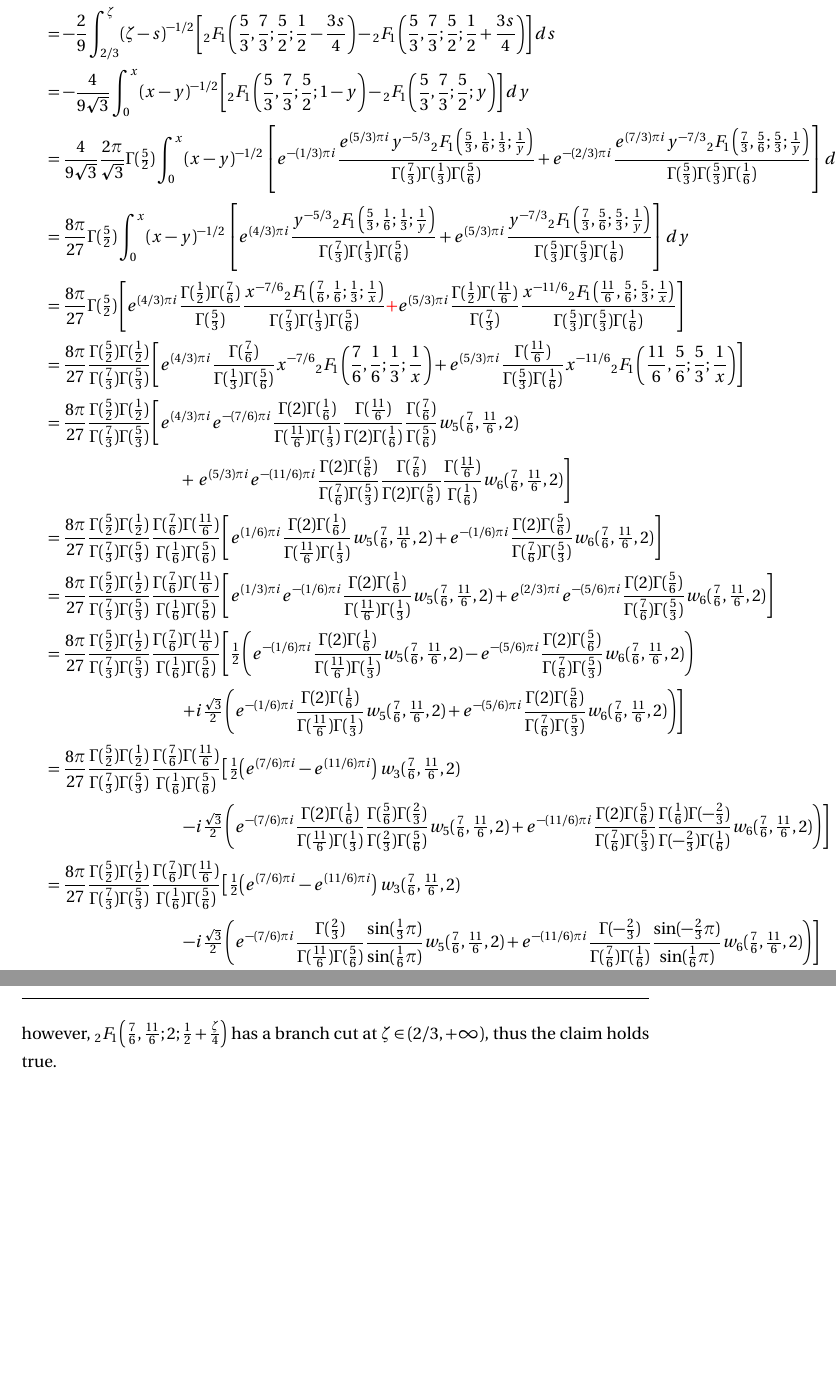
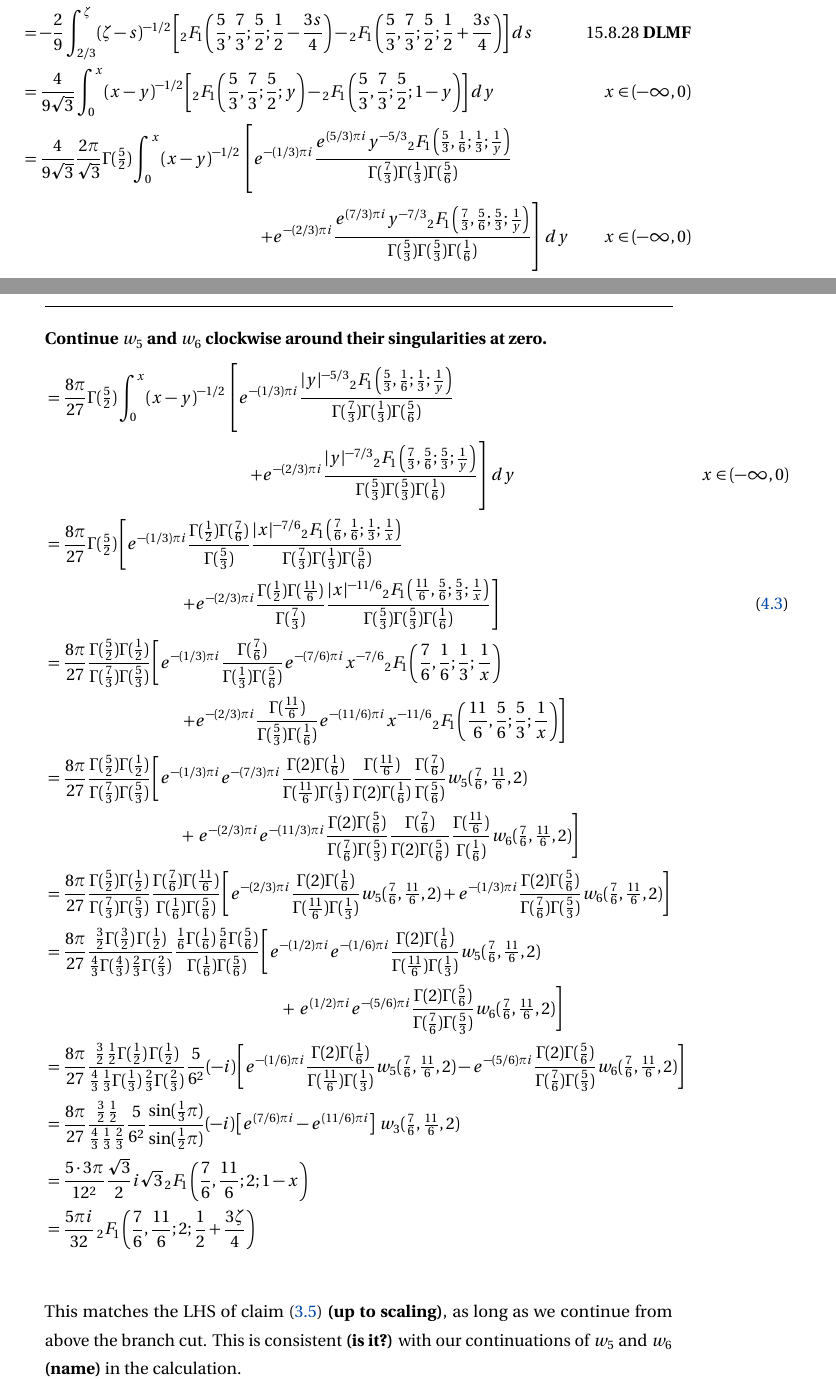
Before and after one commit to Vectornaut/airy-resurgence, a LaTeX paper (draft2.tex): two parts of pages 9 and 10 of 20 before the commit and two parts of pages 8 and 9 of 20 after it, joined at a grey line, cut so that both start at the same text, the shorter picture padded with empty space. Compiled offline with pdfLaTeX.

Commit message:
Confirm the 3/2-derivative formula in the Airy case?
I think the calculation works now, though it still needs double-
checking. I'm doubtful about the constant factor.

```diff
--- a/draft2.tex
+++ b/draft2.tex
@@ -448,6 +448,4 @@ Let us study the RHS of claim \eqref{claim 2}. \textbf{Note that} $x = \tfrac{1}
 \begin{align*}
-&\int_{2/3}^{\zeta}(\zeta-s)^{-1/2}\textcolor{red}{\partial_s}\left[{}_2F_1\left(\frac{1}{3},\frac{2}{3};\frac{1}{2};\frac{9}{4}s^2\right)\right]ds=2\int_{2/3}^{\zeta}(\zeta-s)^{-1/2}s\,\,{}_2F_1\left(\frac{4}{3},\frac{5}{3};\frac{3}{2};\frac{9}{4}s^2\right)ds & \\
+&\int_{2/3}^{\zeta}(\zeta-s)^{-1/2}\textcolor{red}{\partial_s}\left[{}_2F_1\left(\frac{1}{3},\frac{2}{3};\frac{1}{2};\frac{9}{4}s^2\right)\right]ds \\
+&= 2\int_{2/3}^{\zeta}(\zeta-s)^{-1/2}s\,\,{}_2F_1\left(\frac{4}{3},\frac{5}{3};\frac{3}{2};\frac{9}{4}s^2\right)ds & \\
 &= -\frac{2}{9} \int_{2/3}^{\zeta}(\zeta-s)^{-1/2} \left[ {}_2F_1\left(\frac{5}{3},\frac{7}{3};\frac{5}{2};\frac{1}{2}-\frac{3s}{4}\right) - {}_2F_1\left(\frac{5}{3},\frac{7}{3};\frac{5}{2};\frac{1}{2}+\frac{3s}{4}\right) \right] ds & 15.8.28 \text{ DLMF} \\
-&=-\frac{4}{9\sqrt{3}}\int_0^x(x-y)^{-1/2}\left[{}_2F_1\left(\frac{5}{3},\frac{7}{3};\frac{5}{2};1-y\right)-{}_2F_1\left(\frac{5}{3},\frac{7}{3};\frac{5}{2};y\right)\right]dy & x\in (-\infty,0) \\
-&=\frac{4}{9\sqrt{3}} \frac{2\pi}{\sqrt{3}} \Gamma(\tfrac{5}{2}) \int_0^x(x-y)^{-1/2}\left[ e^{-(1/3) \pi i} \frac{e^{(5/3) \pi i} y^{-5/3} {}_2F_1\left(\frac{5}{3},\frac{1}{6};\frac{1}{3};\frac{1}{y}\right)}{\Gamma(\tfrac{7}{3}) \Gamma(\tfrac{1}{3}) \Gamma(\tfrac{5}{6})} + e^{-(2/3) \pi i} \frac{e^{(7/3) \pi i} y^{-7/3} {}_2F_1\left(\frac{7}{3},\frac{5}{6};\frac{5}{3};\frac{1}{y}\right)}{\Gamma(\tfrac{5}{3}) \Gamma(\tfrac{5}{3}) \Gamma(\tfrac{1}{6})} \right]dy & x\in (-\infty,0) \\
-&=\frac{8\pi}{27} \Gamma(\tfrac{5}{2}) \int_0^x(x-y)^{-1/2}\left[ e^{(4/3) \pi i} \frac{y^{-5/3} {}_2F_1\left(\frac{5}{3},\frac{1}{6};\frac{1}{3};\frac{1}{y}\right)}{\Gamma(\tfrac{7}{3}) \Gamma(\tfrac{1}{3}) \Gamma(\tfrac{5}{6})} + e^{(5/3) \pi i} \frac{y^{-7/3} {}_2F_1\left(\frac{7}{3},\frac{5}{6};\frac{5}{3};\frac{1}{y}\right)}{\Gamma(\tfrac{5}{3}) \Gamma(\tfrac{5}{3}) \Gamma(\tfrac{1}{6})} \right]dy & x\in (-\infty,0) \\
@@ -454,18 +457,22 @@ Let us study the RHS of claim \eqref{claim 2}. \textbf{Note that} $x = \tfrac{1}
+\begin{align*}
+&=\frac{8\pi}{27} \Gamma(\tfrac{5}{2}) \int_0^x(x-y)^{-1/2}\left[ e^{-(1/3) \pi i} \frac{|y|^{-5/3} {}_2F_1\left(\frac{5}{3},\frac{1}{6};\frac{1}{3};\frac{1}{y}\right)}{\Gamma(\tfrac{7}{3}) \Gamma(\tfrac{1}{3}) \Gamma(\tfrac{5}{6})} \right. \\
+& \qquad\qquad\qquad\qquad\qquad\qquad \left. + e^{-(2/3) \pi i} \frac{|y|^{-7/3} {}_2F_1\left(\frac{7}{3},\frac{5}{6};\frac{5}{3};\frac{1}{y}\right)}{\Gamma(\tfrac{5}{3}) \Gamma(\tfrac{5}{3}) \Gamma(\tfrac{1}{6})} \right]dy & x\in (-\infty,0) \\
 % do the integral
-&=\frac{8\pi}{27} \Gamma(\tfrac{5}{2}) \left[ e^{(4/3) \pi i} \frac{\Gamma(\tfrac{1}{2}) \Gamma(\tfrac{7}{6})}{\Gamma(\tfrac{5}{3})} \frac{x^{-7/6} {}_2F_1\left(\frac{7}{6},\frac{1}{6};\frac{1}{3};\frac{1}{x}\right)}{\Gamma(\tfrac{7}{3}) \Gamma(\tfrac{1}{3}) \Gamma(\tfrac{5}{6})} \textcolor{red}{+} e^{(5/3) \pi i} \frac{\Gamma(\tfrac{1}{2}) \Gamma(\tfrac{11}{6})}{\Gamma(\tfrac{7}{3})} \frac{x^{-11/6} {}_2F_1\left(\frac{11}{6},\frac{5}{6};\frac{5}{3};\frac{1}{x}\right)}{\Gamma(\tfrac{5}{3}) \Gamma(\tfrac{5}{3}) \Gamma(\tfrac{1}{6})} \right] & \eqref{4.8} \\
-&=\frac{8\pi}{27} \frac{\Gamma(\tfrac{5}{2}) \Gamma(\tfrac{1}{2})}{\Gamma(\tfrac{7}{3}) \Gamma(\tfrac{5}{3})} \left[ e^{(4/3) \pi i} \frac{\Gamma(\tfrac{7}{6})}{\Gamma(\tfrac{1}{3}) \Gamma(\tfrac{5}{6})} x^{-7/6} {}_2F_1\left(\frac{7}{6},\frac{1}{6};\frac{1}{3};\frac{1}{x}\right) + e^{(5/3) \pi i} \frac{\Gamma(\tfrac{11}{6})}{\Gamma(\tfrac{5}{3}) \Gamma(\tfrac{1}{6})} x^{-11/6} {}_2F_1\left(\frac{11}{6},\frac{5}{6};\frac{5}{3};\frac{1}{x}\right) \right] & \eqref{4.8} \\
-&=\frac{8\pi}{27} \frac{\Gamma(\tfrac{5}{2}) \Gamma(\tfrac{1}{2})}{\Gamma(\tfrac{7}{3}) \Gamma(\tfrac{5}{3})} \left[ e^{(4/3) \pi i} e^{-(7/6) \pi i} \frac{\Gamma(2) \Gamma(\tfrac{1}{6})}{\Gamma(\tfrac{11}{6}) \Gamma(\tfrac{1}{3})} \frac{\Gamma(\tfrac{11}{6})}{\Gamma(2) \Gamma(\tfrac{1}{6})} \frac{\Gamma(\tfrac{7}{6})}{\Gamma(\tfrac{5}{6})} w_5(\tfrac{7}{6}, \tfrac{11}{6}, 2) \right. \\
-& \qquad\qquad\qquad\qquad + \left. e^{(5/3) \pi i} e^{-(11/6) \pi i} \frac{\Gamma(2) \Gamma(\tfrac{5}{6})}{\Gamma(\tfrac{7}{6}) \Gamma(\tfrac{5}{3})} \frac{\Gamma(\tfrac{7}{6})}{\Gamma(2) \Gamma(\tfrac{5}{6})} \frac{\Gamma(\tfrac{11}{6})}{\Gamma(\tfrac{1}{6})} w_6(\tfrac{7}{6}, \tfrac{11}{6}, 2) \right] \\
-&=\frac{8\pi}{27} \frac{\Gamma(\tfrac{5}{2}) \Gamma(\tfrac{1}{2})}{\Gamma(\tfrac{7}{3}) \Gamma(\tfrac{5}{3})} \frac{\Gamma(\tfrac{7}{6}) \Gamma(\tfrac{11}{6})}{\Gamma(\tfrac{1}{6}) \Gamma(\tfrac{5}{6})} \left[ e^{(1/6) \pi i} \frac{\Gamma(2) \Gamma(\tfrac{1}{6})}{\Gamma(\tfrac{11}{6}) \Gamma(\tfrac{1}{3})} w_5(\tfrac{7}{6}, \tfrac{11}{6}, 2) + e^{-(1/6) \pi i} \frac{\Gamma(2) \Gamma(\tfrac{5}{6})}{\Gamma(\tfrac{7}{6}) \Gamma(\tfrac{5}{3})} w_6(\tfrac{7}{6}, \tfrac{11}{6}, 2) \right] \\
-&=\frac{8\pi}{27} \frac{\Gamma(\tfrac{5}{2}) \Gamma(\tfrac{1}{2})}{\Gamma(\tfrac{7}{3}) \Gamma(\tfrac{5}{3})} \frac{\Gamma(\tfrac{7}{6}) \Gamma(\tfrac{11}{6})}{\Gamma(\tfrac{1}{6}) \Gamma(\tfrac{5}{6})} \left[ e^{(1/3) \pi i} e^{-(1/6) \pi i} \frac{\Gamma(2) \Gamma(\tfrac{1}{6})}{\Gamma(\tfrac{11}{6}) \Gamma(\tfrac{1}{3})} w_5(\tfrac{7}{6}, \tfrac{11}{6}, 2) + e^{(2/3) \pi i} e^{-(5/6) \pi i} \frac{\Gamma(2) \Gamma(\tfrac{5}{6})}{\Gamma(\tfrac{7}{6}) \Gamma(\tfrac{5}{3})} w_6(\tfrac{7}{6}, \tfrac{11}{6}, 2) \right] \\
-&=\frac{8\pi}{27} \frac{\Gamma(\tfrac{5}{2}) \Gamma(\tfrac{1}{2})}{\Gamma(\tfrac{7}{3}) \Gamma(\tfrac{5}{3})} \frac{\Gamma(\tfrac{7}{6}) \Gamma(\tfrac{11}{6})}{\Gamma(\tfrac{1}{6}) \Gamma(\tfrac{5}{6})} \left[ \tfrac{1}{2} \left( e^{-(1/6) \pi i} \frac{\Gamma(2) \Gamma(\tfrac{1}{6})}{\Gamma(\tfrac{11}{6}) \Gamma(\tfrac{1}{3})} w_5(\tfrac{7}{6}, \tfrac{11}{6}, 2) - e^{-(5/6) \pi i} \frac{\Gamma(2) \Gamma(\tfrac{5}{6})}{\Gamma(\tfrac{7}{6}) \Gamma(\tfrac{5}{3})} w_6(\tfrac{7}{6}, \tfrac{11}{6}, 2) \right) \right. \\
-& \qquad\qquad\qquad\qquad \left. + i\tfrac{\sqrt{3}}{2} \left( e^{-(1/6) \pi i} \frac{\Gamma(2) \Gamma(\tfrac{1}{6})}{\Gamma(\tfrac{11}{6}) \Gamma(\tfrac{1}{3})} w_5(\tfrac{7}{6}, \tfrac{11}{6}, 2) + e^{-(5/6) \pi i} \frac{\Gamma(2) \Gamma(\tfrac{5}{6})}{\Gamma(\tfrac{7}{6}) \Gamma(\tfrac{5}{3})} w_6(\tfrac{7}{6}, \tfrac{11}{6}, 2) \right) \right] \\
-&=\frac{8\pi}{27} \frac{\Gamma(\tfrac{5}{2}) \Gamma(\tfrac{1}{2})}{\Gamma(\tfrac{7}{3}) \Gamma(\tfrac{5}{3})} \frac{\Gamma(\tfrac{7}{6}) \Gamma(\tfrac{11}{6})}{\Gamma(\tfrac{1}{6}) \Gamma(\tfrac{5}{6})} \left[ \tfrac{1}{2} \big(e^{(7/6) \pi i} - e^{(11/6) \pi i}\big)\,w_3(\tfrac{7}{6}, \tfrac{11}{6}, 2) \right. \\
-& \qquad\qquad\qquad\qquad \left. - i\tfrac{\sqrt{3}}{2} \left( e^{-(7/6) \pi i} \frac{\Gamma(2) \Gamma(\tfrac{1}{6})}{\Gamma(\tfrac{11}{6}) \Gamma(\tfrac{1}{3})} \frac{\Gamma(\tfrac{5}{6}) \Gamma(\tfrac{2}{3})}{\Gamma(\tfrac{2}{3}) \Gamma(\tfrac{5}{6})} w_5(\tfrac{7}{6}, \tfrac{11}{6}, 2) + e^{-(11/6) \pi i} \frac{\Gamma(2) \Gamma(\tfrac{5}{6})}{\Gamma(\tfrac{7}{6}) \Gamma(\tfrac{5}{3})} \frac{\Gamma(\tfrac{1}{6}) \Gamma(-\tfrac{2}{3})}{\Gamma(-\tfrac{2}{3}) \Gamma(\tfrac{1}{6})} w_6(\tfrac{7}{6}, \tfrac{11}{6}, 2) \right) \right] \\
-&=\frac{8\pi}{27} \frac{\Gamma(\tfrac{5}{2}) \Gamma(\tfrac{1}{2})}{\Gamma(\tfrac{7}{3}) \Gamma(\tfrac{5}{3})} \frac{\Gamma(\tfrac{7}{6}) \Gamma(\tfrac{11}{6})}{\Gamma(\tfrac{1}{6}) \Gamma(\tfrac{5}{6})} \left[ \tfrac{1}{2} \big(e^{(7/6) \pi i} - e^{(11/6) \pi i}\big)\,w_3(\tfrac{7}{6}, \tfrac{11}{6}, 2) \right. \\
-& \qquad\qquad\qquad\qquad \left. - i\tfrac{\sqrt{3}}{2} \left( e^{-(7/6) \pi i} \frac{\Gamma(\tfrac{2}{3})}{\Gamma(\tfrac{11}{6}) \Gamma(\tfrac{5}{6})} \frac{\sin(\tfrac{1}{3}\pi)}{\sin(\tfrac{1}{6}\pi)} w_5(\tfrac{7}{6}, \tfrac{11}{6}, 2) + e^{-(11/6) \pi i} \frac{\Gamma(-\tfrac{2}{3})}{\Gamma(\tfrac{7}{6}) \Gamma(\tfrac{1}{6})} \frac{\sin(-\tfrac{2}{3}\pi)}{\sin(\tfrac{1}{6}\pi)} w_6(\tfrac{7}{6}, \tfrac{11}{6}, 2) \right) \right] \\
+&=\frac{8\pi}{27} \Gamma(\tfrac{5}{2}) \left[ e^{-(1/3) \pi i} \frac{\Gamma(\tfrac{1}{2}) \Gamma(\tfrac{7}{6})}{\Gamma(\tfrac{5}{3})} \frac{|x|^{-7/6} {}_2F_1\left(\frac{7}{6},\frac{1}{6};\frac{1}{3};\frac{1}{x}\right)}{\Gamma(\tfrac{7}{3}) \Gamma(\tfrac{1}{3}) \Gamma(\tfrac{5}{6})} \right. \\
+& \qquad\qquad\qquad\qquad \left. + e^{-(2/3) \pi i} \frac{\Gamma(\tfrac{1}{2}) \Gamma(\tfrac{11}{6})}{\Gamma(\tfrac{7}{3})} \frac{|x|^{-11/6} {}_2F_1\left(\frac{11}{6},\frac{5}{6};\frac{5}{3};\frac{1}{x}\right)}{\Gamma(\tfrac{5}{3}) \Gamma(\tfrac{5}{3}) \Gamma(\tfrac{1}{6})} \right] & \eqref{4.8} \\
+&=\frac{8\pi}{27} \frac{\Gamma(\tfrac{5}{2}) \Gamma(\tfrac{1}{2})}{\Gamma(\tfrac{7}{3}) \Gamma(\tfrac{5}{3})} \left[ e^{-(1/3) \pi i} \frac{\Gamma(\tfrac{7}{6})}{\Gamma(\tfrac{1}{3}) \Gamma(\tfrac{5}{6})} e^{-(7/6) \pi i} x^{-7/6} {}_2F_1\left(\frac{7}{6},\frac{1}{6};\frac{1}{3};\frac{1}{x}\right) \right. \\
+& \left. \qquad\qquad\qquad\qquad + e^{-(2/3) \pi i} \frac{\Gamma(\tfrac{11}{6})}{\Gamma(\tfrac{5}{3}) \Gamma(\tfrac{1}{6})} e^{-(11/6) \pi i} x^{-11/6} {}_2F_1\left(\frac{11}{6},\frac{5}{6};\frac{5}{3};\frac{1}{x}\right) \right] \\
+&=\frac{8\pi}{27} \frac{\Gamma(\tfrac{5}{2}) \Gamma(\tfrac{1}{2})}{\Gamma(\tfrac{7}{3}) \Gamma(\tfrac{5}{3})} \left[ e^{-(1/3) \pi i} e^{-(7/3) \pi i} \frac{\Gamma(2) \Gamma(\tfrac{1}{6})}{\Gamma(\tfrac{11}{6}) \Gamma(\tfrac{1}{3})} \frac{\Gamma(\tfrac{11}{6})}{\Gamma(2) \Gamma(\tfrac{1}{6})} \frac{\Gamma(\tfrac{7}{6})}{\Gamma(\tfrac{5}{6})} w_5(\tfrac{7}{6}, \tfrac{11}{6}, 2) \right. \\
+& \qquad\qquad\qquad\qquad + \left. e^{-(2/3) \pi i} e^{-(11/3) \pi i} \frac{\Gamma(2) \Gamma(\tfrac{5}{6})}{\Gamma(\tfrac{7}{6}) \Gamma(\tfrac{5}{3})} \frac{\Gamma(\tfrac{7}{6})}{\Gamma(2) \Gamma(\tfrac{5}{6})} \frac{\Gamma(\tfrac{11}{6})}{\Gamma(\tfrac{1}{6})} w_6(\tfrac{7}{6}, \tfrac{11}{6}, 2) \right] \\
+&=\frac{8\pi}{27} \frac{\Gamma(\tfrac{5}{2}) \Gamma(\tfrac{1}{2})}{\Gamma(\tfrac{7}{3}) \Gamma(\tfrac{5}{3})} \frac{\Gamma(\tfrac{7}{6}) \Gamma(\tfrac{11}{6})}{\Gamma(\tfrac{1}{6}) \Gamma(\tfrac{5}{6})} \left[ e^{-(2/3) \pi i} \frac{\Gamma(2) \Gamma(\tfrac{1}{6})}{\Gamma(\tfrac{11}{6}) \Gamma(\tfrac{1}{3})} w_5(\tfrac{7}{6}, \tfrac{11}{6}, 2) + e^{-(1/3) \pi i} \frac{\Gamma(2) \Gamma(\tfrac{5}{6})}{\Gamma(\tfrac{7}{6}) \Gamma(\tfrac{5}{3})} w_6(\tfrac{7}{6}, \tfrac{11}{6}, 2) \right] \\
+&=\frac{8\pi}{27} \frac{\tfrac{3}{2}\Gamma(\tfrac{3}{2})\,\Gamma(\tfrac{1}{2})}{\tfrac{4}{3}\Gamma(\tfrac{4}{3})\,\tfrac{2}{3}\Gamma(\tfrac{2}{3})} \frac{\tfrac{1}{6}\Gamma(\tfrac{1}{6})\,\tfrac{5}{6}\Gamma(\tfrac{5}{6})}{\Gamma(\tfrac{1}{6}) \Gamma(\tfrac{5}{6})} \left[ e^{-(1/2) \pi i} e^{-(1/6) \pi i} \frac{\Gamma(2) \Gamma(\tfrac{1}{6})}{\Gamma(\tfrac{11}{6}) \Gamma(\tfrac{1}{3})} w_5(\tfrac{7}{6}, \tfrac{11}{6}, 2) \right. \\
+& \qquad\qquad\qquad\qquad\qquad\qquad\qquad + \left. e^{(1/2) \pi i} e^{-(5/6) \pi i} \frac{\Gamma(2) \Gamma(\tfrac{5}{6})}{\Gamma(\tfrac{7}{6}) \Gamma(\tfrac{5}{3})} w_6(\tfrac{7}{6}, \tfrac{11}{6}, 2) \right] \\
+&=\frac{8\pi}{27} \frac{\tfrac{3}{2}\,\tfrac{1}{2}\Gamma(\tfrac{1}{2})\,\Gamma(\tfrac{1}{2})}{\tfrac{4}{3}\,\tfrac{1}{3}\Gamma(\tfrac{1}{3})\,\tfrac{2}{3}\Gamma(\tfrac{2}{3})} \frac{5}{6^2} (-i) \left[ e^{-(1/6) \pi i} \frac{\Gamma(2) \Gamma(\tfrac{1}{6})}{\Gamma(\tfrac{11}{6}) \Gamma(\tfrac{1}{3})} w_5(\tfrac{7}{6}, \tfrac{11}{6}, 2) - e^{-(5/6) \pi i} \frac{\Gamma(2) \Gamma(\tfrac{5}{6})}{\Gamma(\tfrac{7}{6}) \Gamma(\tfrac{5}{3})} w_6(\tfrac{7}{6}, \tfrac{11}{6}, 2) \right] \\
+&=\frac{8\pi}{27} \frac{\tfrac{3}{2}\,\tfrac{1}{2}}{\tfrac{4}{3}\,\tfrac{1}{3}\,\tfrac{2}{3}} \frac{5}{6^2} \frac{\sin(\tfrac{1}{3}\pi)}{\sin(\tfrac{1}{2}\pi)} (-i) \left[e^{(7/6) \pi i} - e^{(11/6) \pi i}\right]\,w_3(\tfrac{7}{6}, \tfrac{11}{6}, 2) \\
+&=\frac{5 \cdot 3\pi}{12^2} \frac{\sqrt{3}}{2} i\sqrt{3}\,{}_2F_1\left(\frac{7}{6},\frac{11}{6};2;1-x\right) \\
+&=\frac{5\pi i}{32} \,{}_2F_1\left(\frac{7}{6},\frac{11}{6};2;\frac{1}{2}+\frac{3\zeta}{4}\right) \\
 \end{align*}
-however, ${}_2F_1\left(\frac{7}{6},\frac{11}{6};2;\frac{1}{2}+\frac{\zeta}{4}\right)$ has a branch cut at $\zeta\in(2/3,+\infty)$, thus the claim holds true.
+This matches the LHS of claim~\eqref{claim 2} \textbf{(up to scaling)}, as long as we continue from above the branch cut. This is consistent \textbf{(is it?)} with our continuations of $w_5$ and $w_6$ \textbf{(name)} in the calculation.
 
 \textcolor{violet}{
 Alternate calculation with $\tfrac{1}{2}$ derivative:
```
Also changed, not shown: draft2.pdf, draft2.tex (7 more changed lines).
